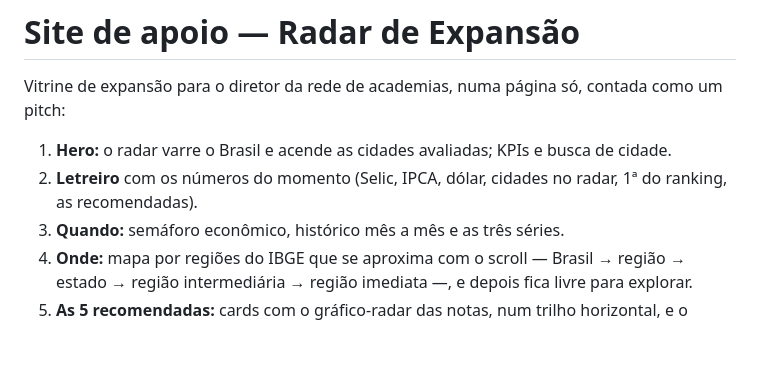
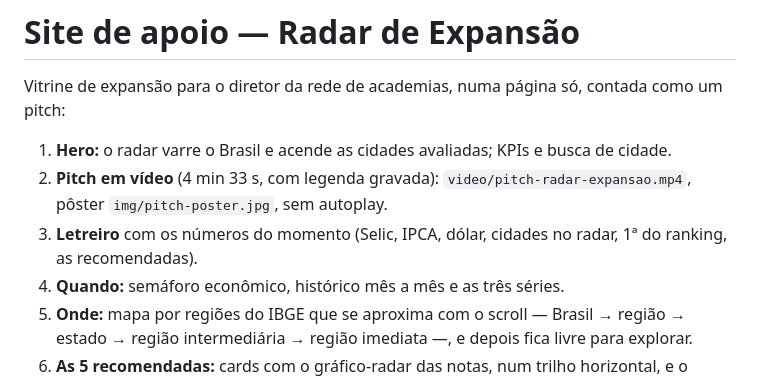
Before and after one commit to JJ-Junior/radar-expansao, a Markdown page: site/README.md, the part around the change. GitHub-like rendering; blank space fills up the shorter version.

```diff
--- a/site/README.md
+++ b/site/README.md
@@ -3,7 +3,8 @@
 Vitrine de expansão para o diretor da rede de academias, numa página só, contada como um pitch:
 
 1. **Hero:** o radar varre o Brasil e acende as cidades avaliadas; KPIs e busca de cidade.
-2. **Letreiro** com os números do momento (Selic, IPCA, dólar, cidades no radar, 1ª do ranking, as recomendadas).
+2. **Pitch em vídeo** (4 min 33 s, com legenda gravada): `video/pitch-radar-expansao.mp4`, pôster `img/pitch-poster.jpg`, sem autoplay.
+3. **Letreiro** com os números do momento (Selic, IPCA, dólar, cidades no radar, 1ª do ranking, as recomendadas).
 3. **Quando:** semáforo econômico, histórico mês a mês e as três séries.
 4. **Onde:** mapa por regiões do IBGE que se aproxima com o scroll — Brasil → região → estado → região intermediária → região imediata —, e depois fica livre para explorar.
 5. **As 5 recomendadas:** cards com o gráfico-radar das notas, num trilho horizontal, e o motivo de quem ficou de fora (trava de renda ou região imediata repetida); também o ranking geral por região.
```
Also changed, not shown: site/img/pitch-poster.jpg (added), 3 other files.
